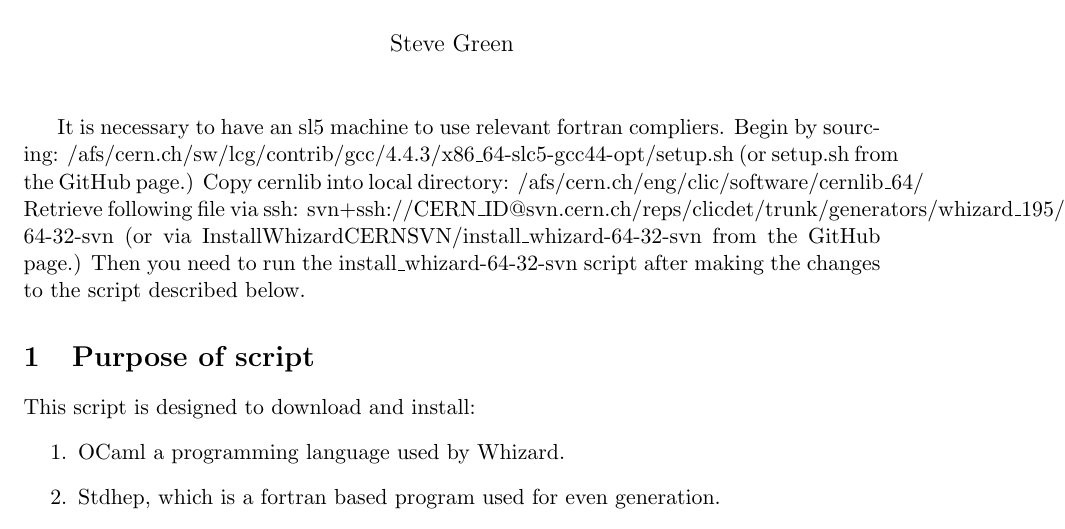
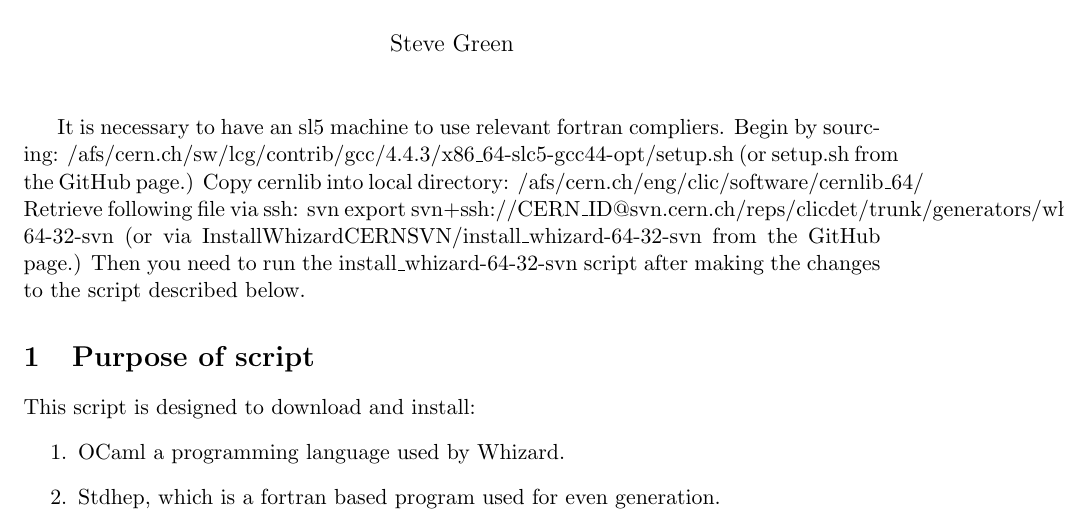
Before and after one commit to StevenGreen1/Whizard_1.95_Installation, a LaTeX document (BuildingWhizard.tex): part of page 1 of 3, cut so that both start at the same text. Compiled offline with pdfLaTeX.

Commit message:
Making svn command clearer.

```diff
--- a/BuildingWhizard.tex
+++ b/BuildingWhizard.tex
@@ -17,7 +17,7 @@
 It is necessary to have an sl5 machine to use relevant fortran compliers.
 Begin by sourcing: /afs/cern.ch/sw/lcg/contrib/gcc/4.4.3/x86\_64-slc5-gcc44-opt/setup.sh (or setup.sh from the GitHub page.)
 Copy cernlib into local directory: /afs/cern.ch/eng/clic/software/cernlib\_64/
-Retrieve following file via ssh: svn+ssh://CERN\_ID@svn.cern.ch/reps/clicdet/trunk/generators/whizard\_195/install\_whizard-64-32-svn (or via 	InstallWhizardCERNSVN/install\_whizard-64-32-svn from the GitHub page.)
+Retrieve following file via ssh: svn export svn+ssh://CERN\_ID@svn.cern.ch/reps/clicdet/trunk/generators/whizard\_195/install\_whizard-64-32-svn (or via 	InstallWhizardCERNSVN/install\_whizard-64-32-svn from the GitHub page.)
 Then you need to run the install\_whizard-64-32-svn script after making the changes to the script described below.
 
 \section{Purpose of script}
```
